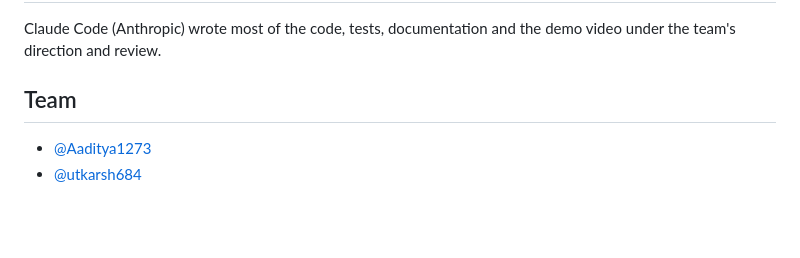
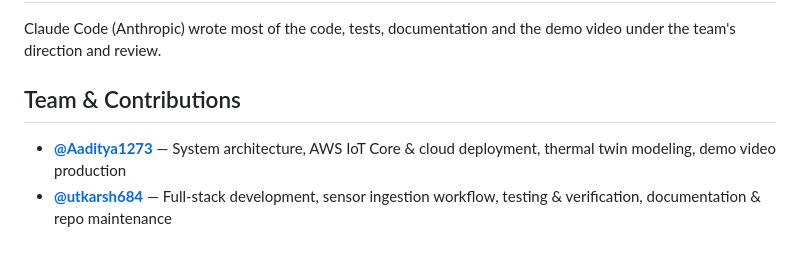
Before and after one commit to Aaditya1273/dhara, a Markdown page: README.md, the part around the change. Drawn GitHub-style; blank space fills up the shorter version.

Commit message:
docs: add team contributions breakdown to README

```diff
--- a/README.md
+++ b/README.md
@@ -224,6 +224,6 @@ Built on [QRInvent](LICENSE) (MIT, © 2026 RSLV; the first commit is the unmodif
 ## AI tools used
 Claude Code (Anthropic) wrote most of the code, tests, documentation and the demo video under the team's direction and review.
 
-## Team
-- [@Aaditya1273](https://github.com/Aaditya1273)
-- [@utkarsh684](https://github.com/utkarsh684)
+## Team & Contributions
+- **[@Aaditya1273](https://github.com/Aaditya1273)** — System architecture, AWS IoT Core & cloud deployment, thermal twin modeling, demo video production
+- **[@utkarsh684](https://github.com/utkarsh684)** — Full-stack development, sensor ingestion workflow, testing & verification, documentation & repo maintenance
```
